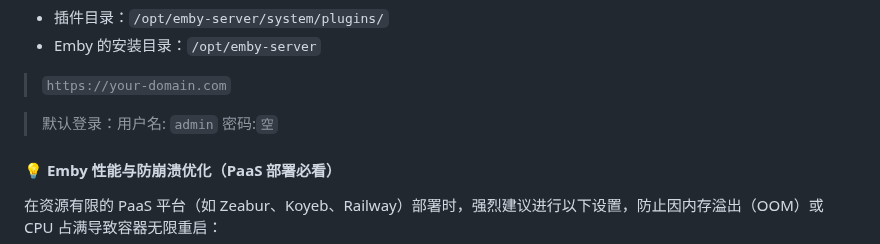
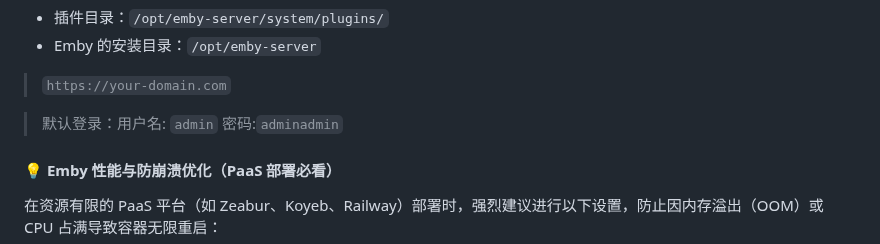
Before and after one commit to workerspages/metube-alist-emby, a Markdown page: README.md, the part around the change. Drawn GitHub-style.

```diff
--- a/README.md
+++ b/README.md
@@ -170,7 +170,7 @@ RUN mkdir -p /data/media /data/config \
 
 > `https://your-domain.com`
 
-> 默认登录：用户名: `admin` 密码:`空`
+> 默认登录：用户名: `admin` 密码:`adminadmin`
 
 #### 💡 Emby 性能与防崩溃优化（PaaS 部署必看）
 在资源有限的 PaaS 平台（如 Zeabur、Koyeb、Railway）部署时，强烈建议进行以下设置，防止因内存溢出（OOM）或 CPU 占满导致容器无限重启：
```
